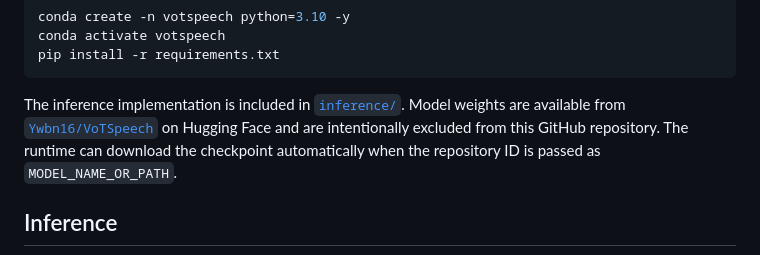
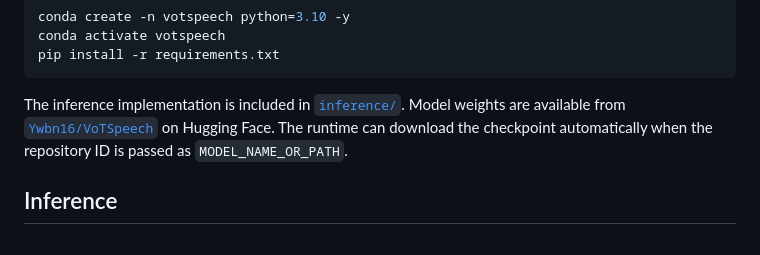
Before and after one commit to ywbn/VoTSpeech, a Markdown page: README.md, the part around the change. Rendered like a GitHub page.

```diff
--- a/README.md
+++ b/README.md
@@ -58,8 +58,7 @@ pip install -r requirements.txt
 
 The inference implementation is included in [`inference/`](inference/).
 Model weights are available from
-[`Ywbn16/VoTSpeech`](https://huggingface.co/Ywbn16/VoTSpeech) on Hugging Face
-and are intentionally excluded from this GitHub repository. The runtime can
+[`Ywbn16/VoTSpeech`](https://huggingface.co/Ywbn16/VoTSpeech) on Hugging Face. The runtime can
 download the checkpoint automatically when the repository ID is passed as
 `MODEL_NAME_OR_PATH`.
 
```
